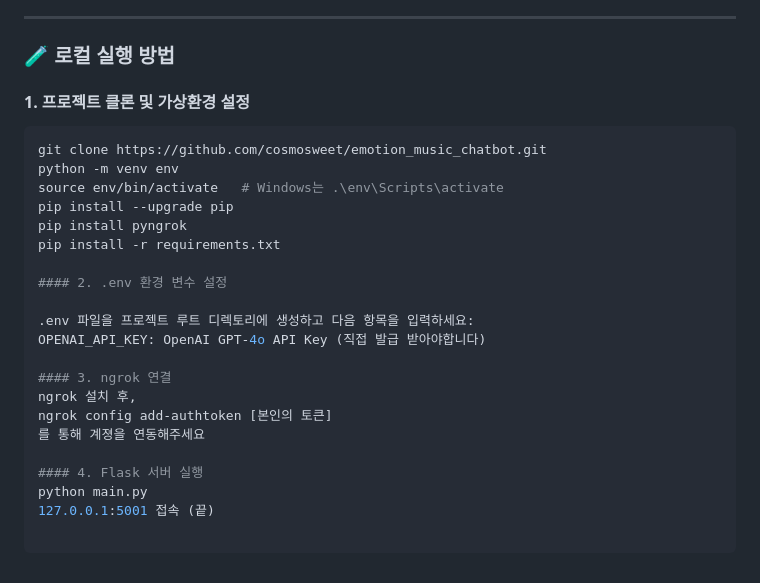
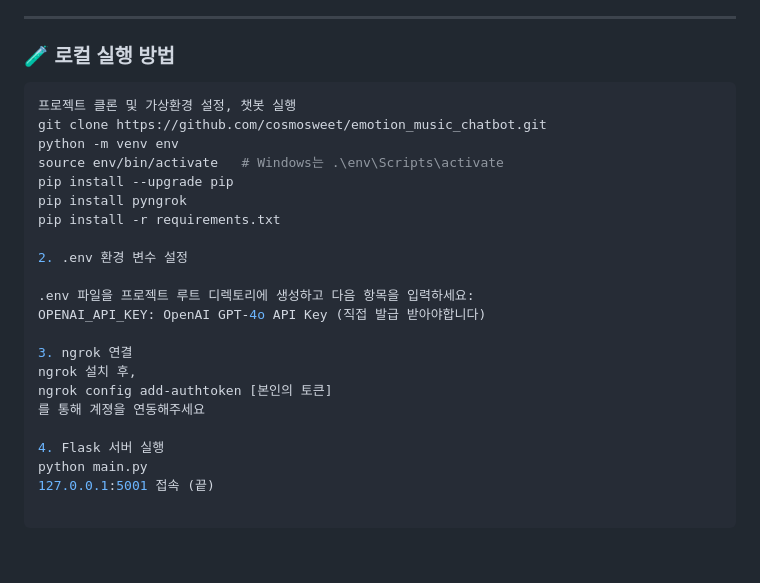
Before and after one commit to cosmosweet/emotion_music_chatbot, a Markdown page: README.md, the part around the change. GitHub-like rendering.

Commit message:
[chore] 디테일 수정

````diff
--- a/README.md
+++ b/README.md
@@ -68,8 +68,8 @@
 
 ### 🧪 로컬 실행 방법
 
-#### 1. 프로젝트 클론 및 가상환경 설정
 ```bash
+프로젝트 클론 및 가상환경 설정, 챗봇 실행
 git clone https://github.com/cosmosweet/emotion_music_chatbot.git
 python -m venv env
 source env/bin/activate   # Windows는 .\env\Scripts\activate
@@ -77,16 +77,16 @@ pip install --upgrade pip
 pip install pyngrok
 pip install -r requirements.txt
 
-#### 2. .env 환경 변수 설정
+2. .env 환경 변수 설정
 
 .env 파일을 프로젝트 루트 디렉토리에 생성하고 다음 항목을 입력하세요:
 OPENAI_API_KEY: OpenAI GPT-4o API Key (직접 발급 받아야합니다)
 
-#### 3. ngrok 연결
+3. ngrok 연결
 ngrok 설치 후,
 ngrok config add-authtoken [본인의 토큰]
 를 통해 계졍을 연동해주세요
 
-#### 4. Flask 서버 실행
+4. Flask 서버 실행
 python main.py
 127.0.0.1:5001 접속 (끝)
````
